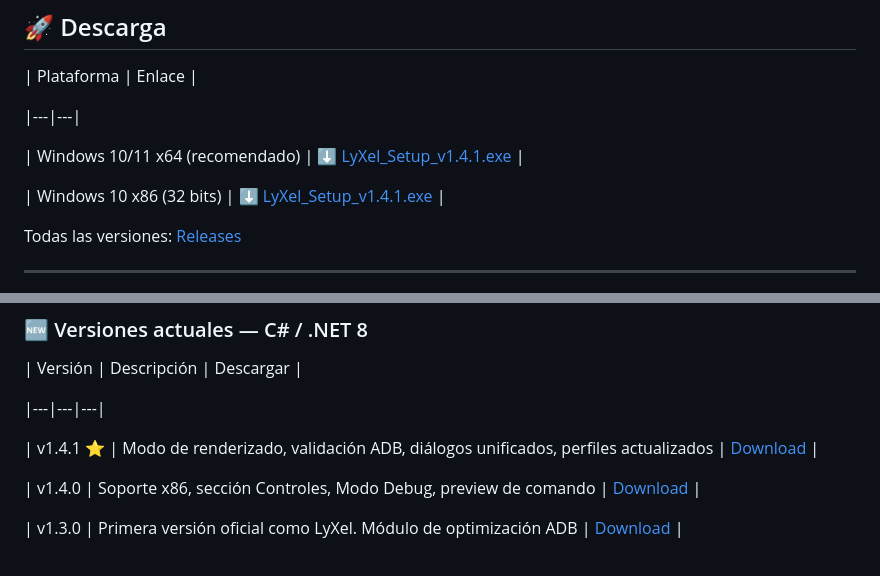
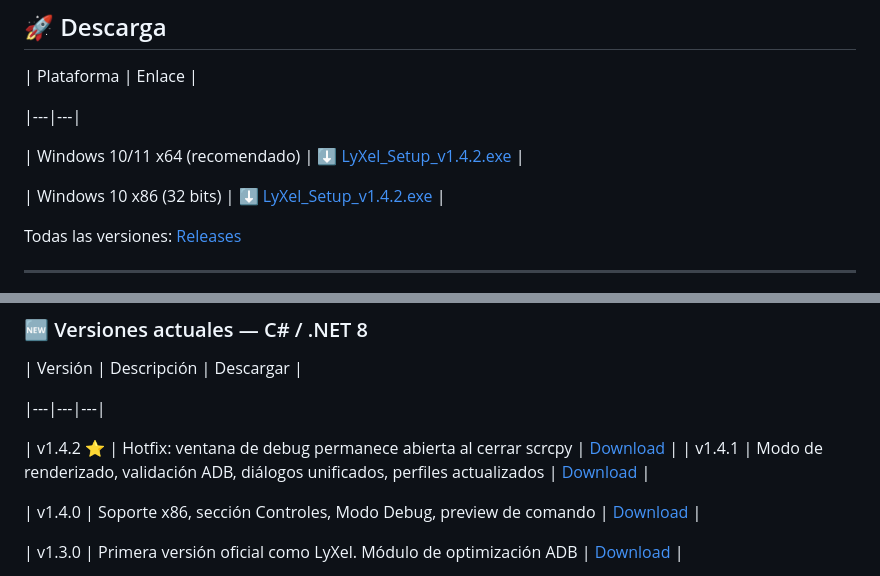
Before and after one commit to sudoNks/Lyxel, a Markdown page: README.md, 2 parts joined by grey strips. Rendered like a GitHub page.

Commit message:
release: bump download links to v1.4.2 and add changelog row

```diff
--- a/README.md
+++ b/README.md
@@ -52,9 +52,9 @@ Desde v1.4.0 incluye soporte para sistemas x86 con Modo Compatibilidad integrado
 
 |---|---|
 
-| Windows 10/11 x64 (recomendado) | [⬇️ LyXel_Setup_v1.4.1.exe](https://github.com/sudoNks/Lyxel/releases/download/v1.4.1/LyXel_Setup_v1.4.1.exe) |
+| Windows 10/11 x64 (recomendado) | [⬇️ LyXel_Setup_v1.4.2.exe](https://github.com/sudoNks/Lyxel/releases/download/v1.4.2/LyXel_Setup_v1.4.2.exe) |
 
-| Windows 10 x86 (32 bits) | [⬇️ LyXel_Setup_v1.4.1.exe](https://github.com/sudoNks/Lyxel/releases/download/v1.4.1/LyXel_Setup_v1.4.1.exe) |
+| Windows 10 x86 (32 bits) | [⬇️ LyXel_Setup_v1.4.2.exe](https://github.com/sudoNks/Lyxel/releases/download/v1.4.2/LyXel_Setup_v1.4.2.exe) |
 
 Todas las versiones: [Releases](https://github.com/sudoNks/Lyxel/releases)
 
@@ -88,7 +88,8 @@ Dispositivo Android
 
 |---|---|---|
 
-| v1.4.1 ⭐ | Modo de renderizado, validación ADB, diálogos unificados, perfiles actualizados | [Download](https://github.com/sudoNks/Lyxel/releases/tag/v1.4.1) |
+| v1.4.2 ⭐ | Hotfix: ventana de debug permanece abierta al cerrar scrcpy | [Download](https://github.com/sudoNks/Lyxel/releases/tag/v1.4.2) |
+| v1.4.1 | Modo de renderizado, validación ADB, diálogos unificados, perfiles actualizados | [Download](https://github.com/sudoNks/Lyxel/releases/tag/v1.4.1) |
 
 | v1.4.0 | Soporte x86, sección Controles, Modo Debug, preview de comando | [Download](https://github.com/sudoNks/Lyxel/releases/tag/v1.4.0) |
 
```
